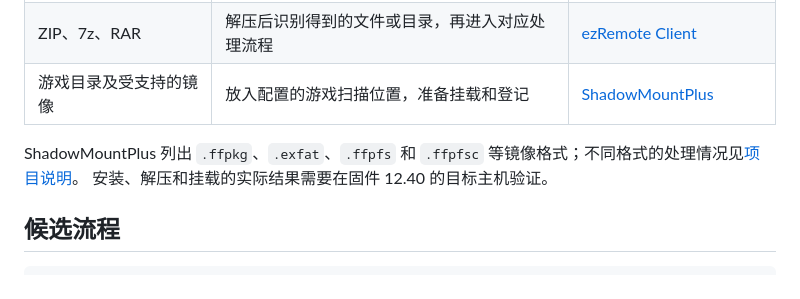
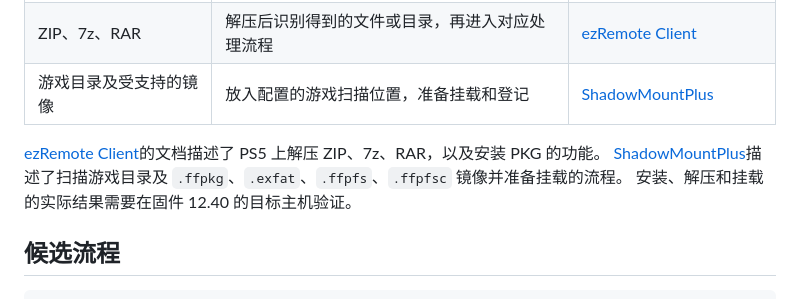
Before and after one commit to penguinyzsh/restore, a Markdown page: docs/research/cloud-game-workflow.md, the part around the change. GitHub-like rendering.

Commit message:
docs: 梳理游戏资源格式处理

```diff
--- a/docs/research/cloud-game-workflow.md
+++ b/docs/research/cloud-game-workflow.md
@@ -46,7 +46,8 @@ OpenList 驱动使用 Go 并依赖其内部组件；[PS5 Payload SDK](https://gi
 | ZIP、7z、RAR | 解压后识别得到的文件或目录，再进入对应处理流程 | [ezRemote Client](https://github.com/cy33hc/ps5-ezremote-client) |
 | 游戏目录及受支持的镜像 | 放入配置的游戏扫描位置，准备挂载和登记 | [ShadowMountPlus](https://github.com/drakmor/ShadowMountPlus) |
 
-ShadowMountPlus 列出 `.ffpkg`、`.exfat`、`.ffpfs` 和 `.ffpfsc` 等镜像格式；不同格式的处理情况见[项目说明](https://github.com/drakmor/ShadowMountPlus)。
+[ezRemote Client](https://github.com/cy33hc/ps5-ezremote-client)的文档描述了 PS5 上解压 ZIP、7z、RAR，以及安装 PKG 的功能。
+[ShadowMountPlus](https://github.com/drakmor/ShadowMountPlus)描述了扫描游戏目录及 `.ffpkg`、`.exfat`、`.ffpfs`、`.ffpfsc` 镜像并准备挂载的流程。
 安装、解压和挂载的实际结果需要在固件 12.40 的目标主机验证。
 
 ## 候选流程
```
